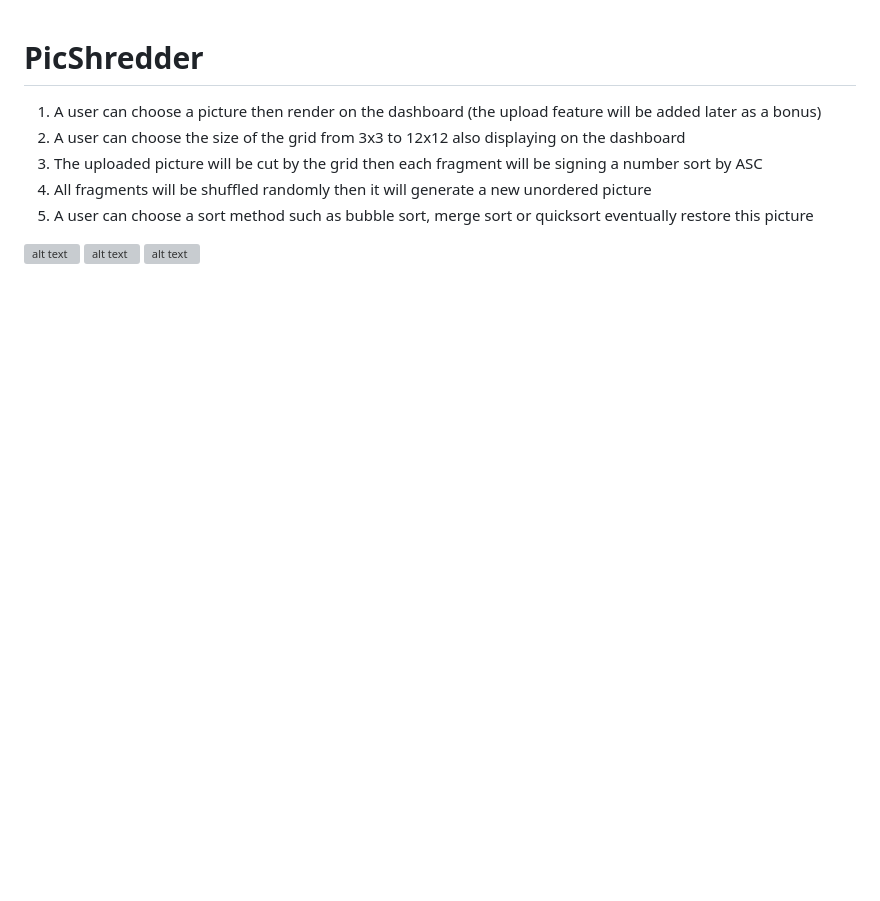
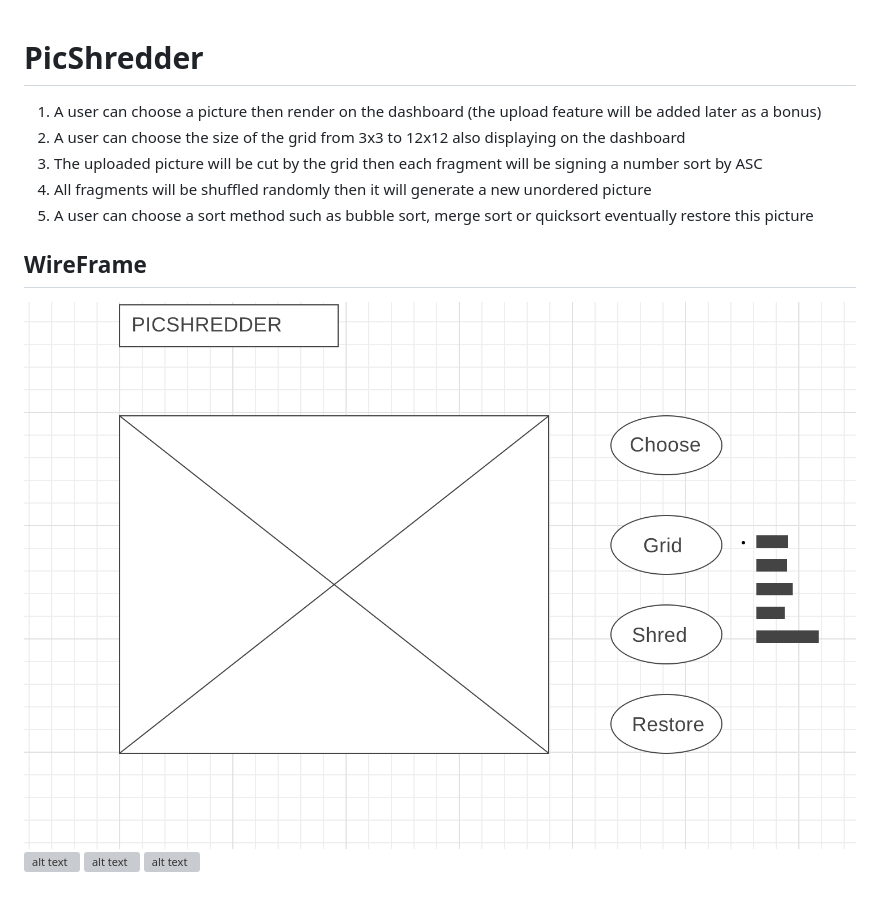
Before and after one commit to AndyJia4700/PicShredder, a Markdown page: README.md, the part around the change. Drawn GitHub-style; pictures changed too: WireFrame.png (added); blank space fills up the shorter version; grey boxes are pictures that could not be loaded.

```diff
--- a/README.md
+++ b/README.md
@@ -6,6 +6,8 @@
 4. All fragments will be shuffled randomly then it will generate a new unordered picture
 5. A user can choose a sort method such as bubble sort, merge sort or quicksort eventually restore this picture
 
+## WireFrame
+![alt text](WireFrame.png)
 ![alt text](demo1.png)
 ![alt text](demo2.png)
 ![alt text](demo3.png)
```
